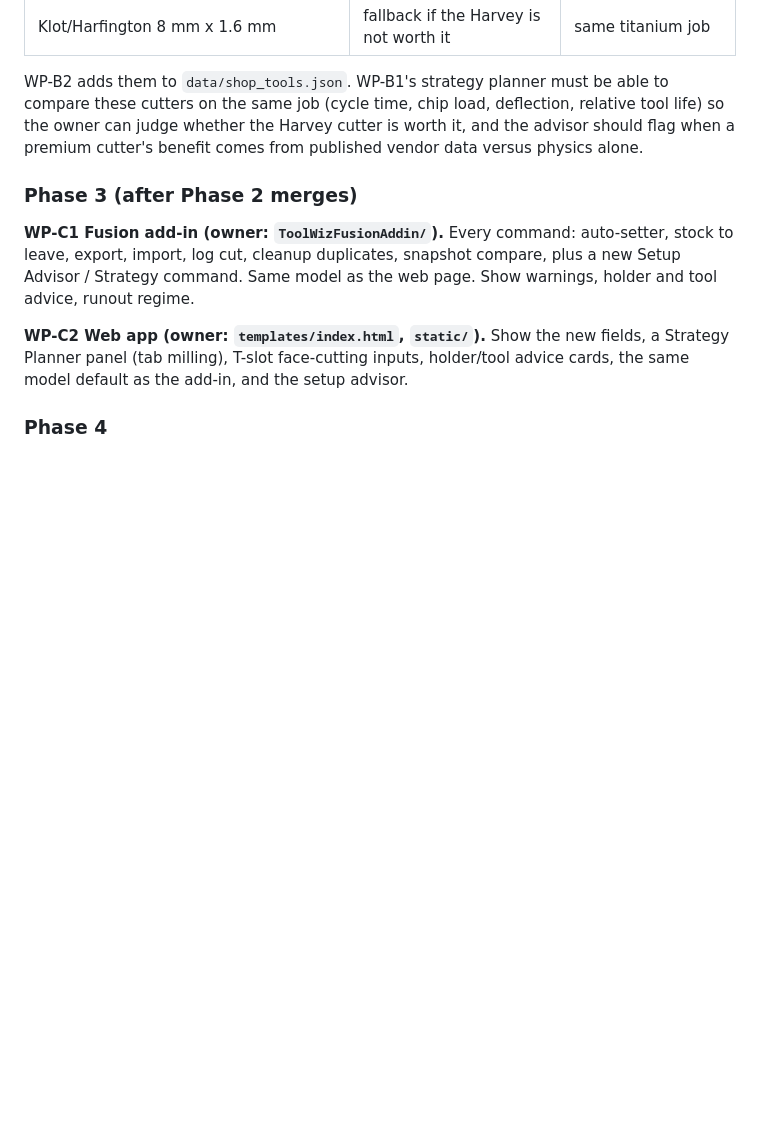
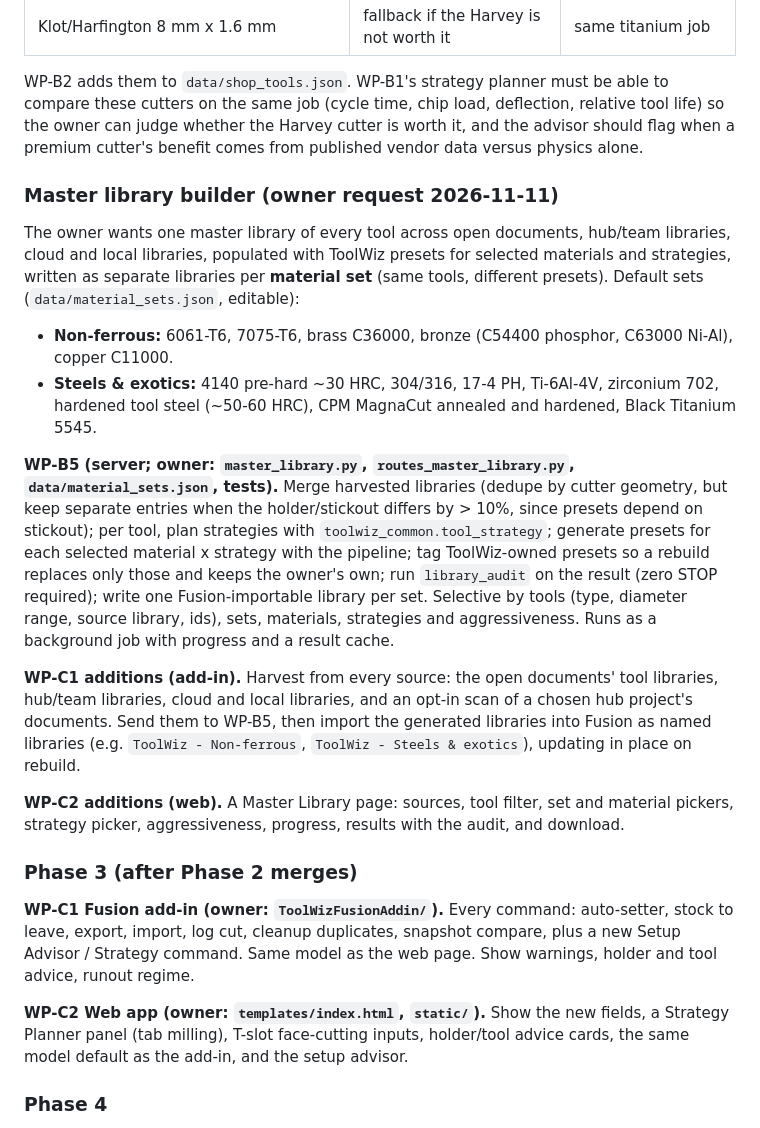
Before and after one commit to OffworldGear/ToolWiz-engine, a Markdown page: docs/V3_IMPLEMENTATION_PLAN.md, the part around the change. GitHub-like rendering; blank space fills up the shorter version.

Commit message:
Plan: master library builder (material sets, multi-source harvest)
Co-Authored-By: Claude Opus 5.5 <noreply@anthropic.com>
Claude-Session: https://claude.ai/code/session_01Xpug32ECRa6dnjrtNjCdCp

```diff
--- a/docs/V3_IMPLEMENTATION_PLAN.md
+++ b/docs/V3_IMPLEMENTATION_PLAN.md
@@ -190,6 +190,34 @@ these cutters on the same job (cycle time, chip load, deflection, relative tool
 can judge whether the Harvey cutter is worth it, and the advisor should flag when a premium
 cutter's benefit comes from published vendor data versus physics alone.
 
+### Master library builder (owner request 2026-11-11)
+
+The owner wants one master library of every tool across open documents, hub/team libraries, cloud
+and local libraries, populated with ToolWiz presets for selected materials and strategies, written
+as separate libraries per **material set** (same tools, different presets). Default sets
+(`data/material_sets.json`, editable):
+- **Non-ferrous:** 6061-T6, 7075-T6, brass C36000, bronze (C54400 phosphor, C63000 Ni-Al),
+  copper C11000.
+- **Steels & exotics:** 4140 pre-hard ~30 HRC, 304/316, 17-4 PH, Ti-6Al-4V, zirconium 702,
+  hardened tool steel (~50-60 HRC), CPM MagnaCut annealed and hardened, Black Titanium 5545.
+
+**WP-B5 (server; owner: `master_library.py`, `routes_master_library.py`, `data/material_sets.json`,
+tests).** Merge harvested libraries (dedupe by cutter geometry, but keep separate entries when the
+holder/stickout differs by > 10%, since presets depend on stickout); per tool, plan strategies with
+`toolwiz_common.tool_strategy`; generate presets for each selected material x strategy with the
+pipeline; tag ToolWiz-owned presets so a rebuild replaces only those and keeps the owner's own;
+run `library_audit` on the result (zero STOP required); write one Fusion-importable library per
+set. Selective by tools (type, diameter range, source library, ids), sets, materials, strategies
+and aggressiveness. Runs as a background job with progress and a result cache.
+
+**WP-C1 additions (add-in).** Harvest from every source: the open documents' tool libraries,
+hub/team libraries, cloud and local libraries, and an opt-in scan of a chosen hub project's
+documents. Send them to WP-B5, then import the generated libraries into Fusion as named libraries
+(e.g. `ToolWiz - Non-ferrous`, `ToolWiz - Steels & exotics`), updating in place on rebuild.
+
+**WP-C2 additions (web).** A Master Library page: sources, tool filter, set and material pickers,
+strategy picker, aggressiveness, progress, results with the audit, and download.
+
 ### Phase 3 (after Phase 2 merges)
 
 **WP-C1 Fusion add-in (owner: `ToolWizFusionAddin/`).** Every command: auto-setter, stock to
```
